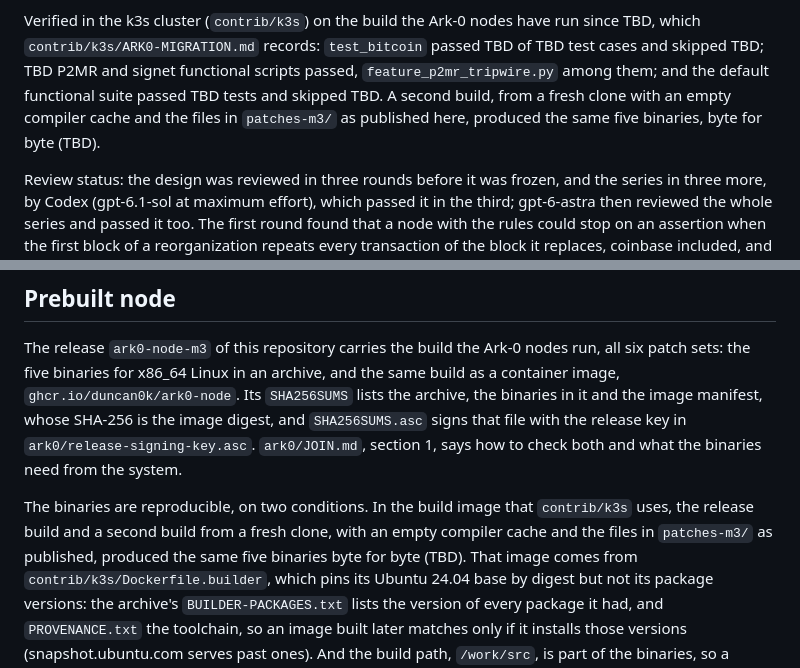
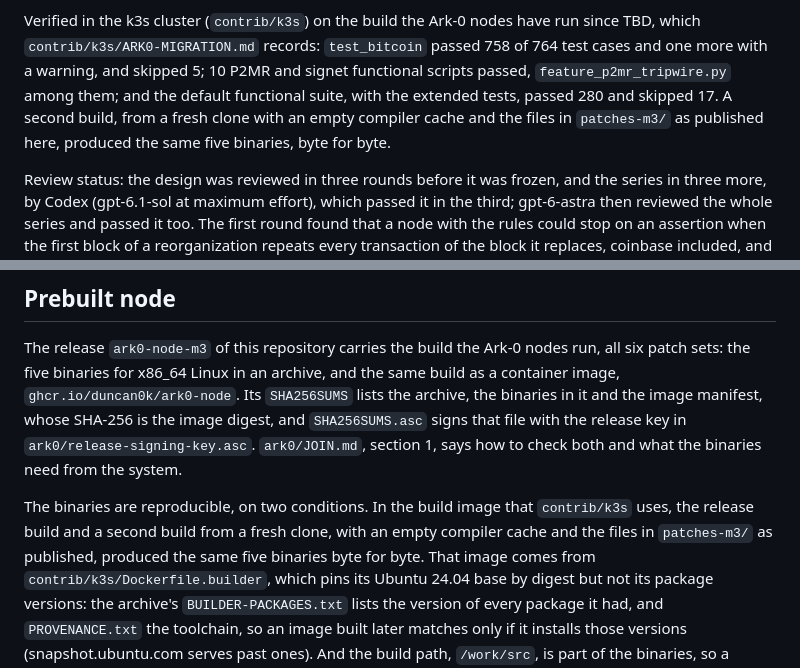
Before and after one commit to duncan0k/bitcoin-p2mr-patches, a Markdown page: README.md, 2 parts joined by grey strips. Rendered like a GitHub page.

Commit message:
README: the M3 verification record of the release candidate build (758 of 764 unit test cases, 10 P2MR and signet scripts, 280 of the functional suite with the extended tests, a cold build byte for byte)

```diff
--- a/README.md
+++ b/README.md
@@ -403,11 +403,11 @@ leaves were refused in the mempool and in blocks while ML-DSA-44 spends went on;
 for 24 hours from that block with no node restarting.
 
 Verified in the k3s cluster (`contrib/k3s`) on the build the Ark-0 nodes have run since TBD, which
-`contrib/k3s/ARK0-MIGRATION.md` records: `test_bitcoin` passed TBD of TBD test cases and skipped
-TBD; TBD P2MR and signet functional scripts passed, `feature_p2mr_tripwire.py` among them; and the
-default functional suite passed TBD tests and skipped TBD. A second build, from a fresh clone with an
-empty compiler cache and the files in `patches-m3/` as published here, produced the same five
-binaries, byte for byte (TBD).
+`contrib/k3s/ARK0-MIGRATION.md` records: `test_bitcoin` passed 758 of 764 test cases and one more
+with a warning, and skipped 5; 10 P2MR and signet functional scripts passed,
+`feature_p2mr_tripwire.py` among them; and the default functional suite, with the extended tests,
+passed 280 and skipped 17. A second build, from a fresh clone with an empty compiler cache and the
+files in `patches-m3/` as published here, produced the same five binaries, byte for byte.
 
 Review status: the design was reviewed in three rounds before it was frozen, and the series in
 three more, by Codex (gpt-6.1-sol at maximum effort), which passed it in the third; gpt-6-astra
@@ -442,7 +442,7 @@ binaries need from the system.
 
 The binaries are reproducible, on two conditions. In the build image that `contrib/k3s` uses, the
 release build and a second build from a fresh clone, with an empty compiler cache and the files in
-`patches-m3/` as published, produced the same five binaries byte for byte (TBD). That image comes from
+`patches-m3/` as published, produced the same five binaries byte for byte. That image comes from
 `contrib/k3s/Dockerfile.builder`, which pins its Ubuntu 24.04 base by digest but not its package
 versions: the archive's `BUILDER-PACKAGES.txt` lists the version of every package it had, and
 `PROVENANCE.txt` the toolchain, so an image built later matches only if it installs those versions
```
